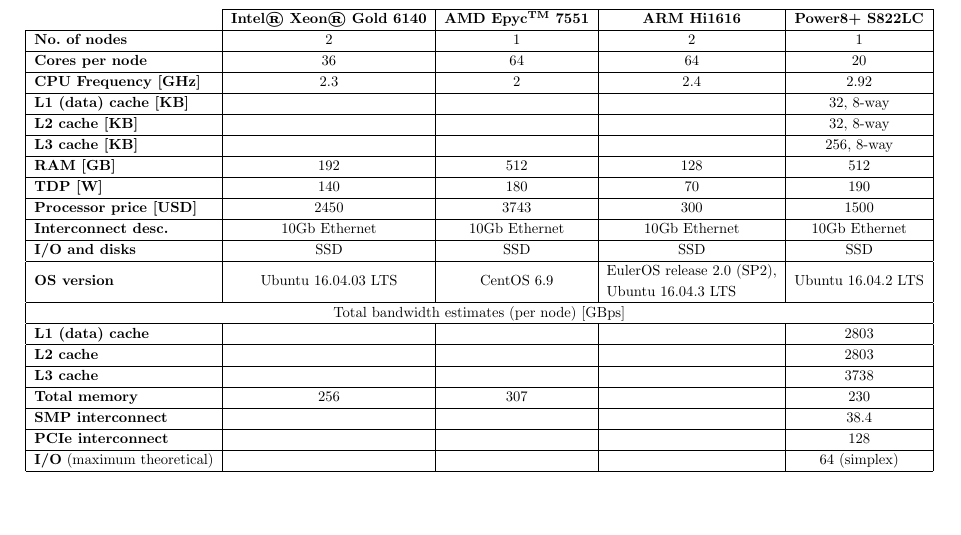
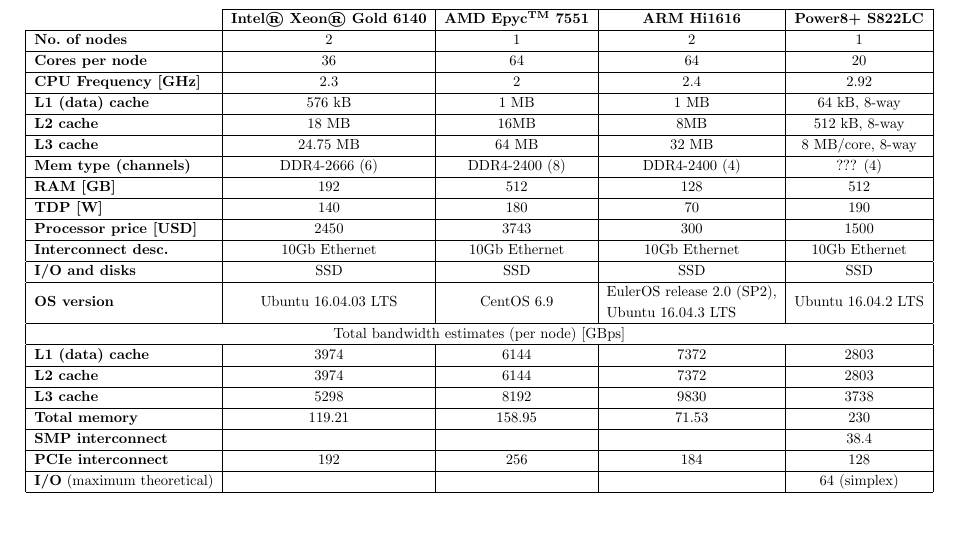
Before and after one commit to SGo-Go/2019_superfri_paper, a LaTeX document (paper.tex, which reads architectures.tex): part of page 5 of 17, cut so that both start at the same text. Compiled offline with pdfLaTeX.

Commit message:
Table 1 updated

```diff
--- a/architectures.tex
+++ b/architectures.tex
@@ -21,9 +24,10 @@
 \multicolumn{1}{|l|}{\textbf{No. of nodes}} & 2 & 1 & 2 & 1 \\ \hline
 \multicolumn{1}{|l|}{\textbf{Cores per node}} & 36 & 64 & 64 & 20 \\ \hline
 \multicolumn{1}{|l|}{\textbf{CPU Frequency [GHz]}} & 2.3 & 2 & 2.4 & 2.92 \\ \hline
-\multicolumn{1}{|l|}{\textbf{L1 (data) cache [KB]}} &  &  &  & 32, 8-way \\ \hline
-\multicolumn{1}{|l|}{\textbf{L2 cache [KB]}} &  &  &  & 32, 8-way \\ \hline
-\multicolumn{1}{|l|}{\textbf{L3 cache [KB]}} &  &  &  & 256, 8-way \\ \hline
+\multicolumn{1}{|l|}{\textbf{L1 (data) cache}} & 576 kB &  1 MB & 1 MB & 64 kB, 8-way \\ \hline
+\multicolumn{1}{|l|}{\textbf{L2 cache}} & 18 MB & 16MB & 8MB & 512 kB, 8-way \\ \hline
+\multicolumn{1}{|l|}{\textbf{L3 cache}} & 24.75 MB & 64 MB & 32 MB & 8 MB/core, 8-way \\ \hline
+\multicolumn{1}{|l|}{\textbf{Mem type (channels)}} & DDR4-2666 (6) & DDR4-2400 (8) & DDR4-2400 (4) & ??? (4) \\ \hline
 \multicolumn{1}{|l|}{\textbf{RAM [GB]}} & 192 & 512 & 128 & 512 \\ \hline
 \multicolumn{1}{|l|}{\textbf{TDP [W]}} & 140 & 180 & 70 & 190 \\ \hline
 \multicolumn{1}{|l|}{\textbf{Processor price [USD]}} & 2450 & 3743 & 300 & 1500 \\ \hline
@@ -31,13 +35,12 @@
 \multicolumn{1}{|l|}{\textbf{I/O and disks}} & SSD & SSD & SSD & SSD \\ \hline
 \multicolumn{1}{|l|}{\textbf{OS version}} & Ubuntu 16.04.03 LTS & \multicolumn{1}{c|}{CentOS 6.9} & \multicolumn{1}{c|}{\begin{tabular}[c]{@{}l@{}}EulerOS release 2.0 (SP2),\\ Ubuntu 16.04.3 LTS\end{tabular}} & \multicolumn{1}{c|}{Ubuntu 16.04.2 LTS} \\ \hline
 \multicolumn{5}{|c|}{Total bandwidth estimates (per node) [GBps]}  \\ \hline
-\multicolumn{1}{|l|}{\textbf{L1 (data) cache}} &  &  &  & 2803 \\ \hline
-\multicolumn{1}{|l|}{\textbf{L2 cache}} &  &  &  & 2803 \\ \hline
-\multicolumn{1}{|l|}{\textbf{L3 cache}} &  &  &  & 3738 \\ \hline
-%https://www.anandtech.com/Show/Index/11544?cPage=22&all=False&sort=0&page=12&slug=intel-skylake-ep-vs-amd-epyc-7000-cpu-battle-of-the-decade
-\multicolumn{1}{|l|}{\textbf{Total memory}} & 256 & 307 &  & 230 \\ \hline
+\multicolumn{1}{|l|}{\textbf{L1 (data) cache}} & 3974 & 6144 & 7372 & 2803 \\ \hline
+\multicolumn{1}{|l|}{\textbf{L2 cache}} & 3974 & 6144 & 7372 & 2803 \\ \hline
+\multicolumn{1}{|l|}{\textbf{L3 cache}} & 5298 & 8192 & 9830 & 3738 \\ \hline
+\multicolumn{1}{|l|}{\textbf{Total memory}} & 119.21 & 158.95 & 71.53 & 230 \\ \hline
 \multicolumn{1}{|l|}{\textbf{SMP interconnect}} &  &  &  & 38.4 \\ \hline
-\multicolumn{1}{|l|}{\textbf{PCIe interconnect}} &  &  &  & 128 \\ \hline
+\multicolumn{1}{|l|}{\textbf{PCIe interconnect}} & 192 & 256 & 184 & 128 \\ \hline
 \multicolumn{1}{|l|}{\textbf{I/O} (maximum theoretical)} &  &  &  & 64 (simplex) \\ \hline
 \end{tabular}
 \end{adjustbox}
```
Also changed, not shown: architectures.tex (3 more changed lines).
